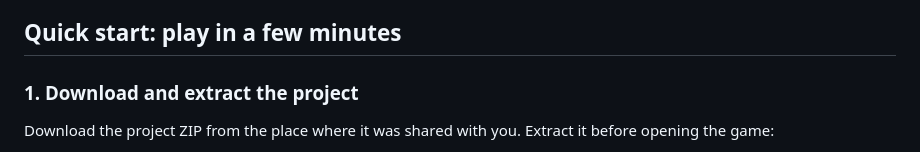
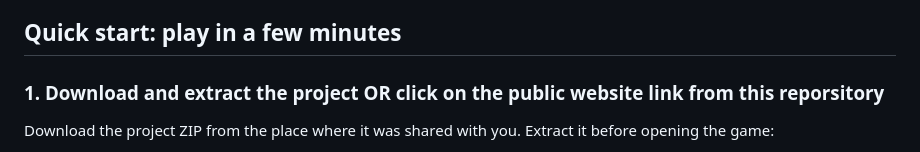
Before and after one commit to requiemdoomed/Dead-Signal-Retro-Terminal-Game, a Markdown page: README.md, the part around the change. Rendered like a GitHub page.

Commit message:
Enhance download instructions in README
Updated instructions for project download to include website link.

```diff
--- a/README.md
+++ b/README.md
@@ -13,7 +13,7 @@ Your job is to investigate the archive, read files, compare timestamps, and deci
 
 ## Quick start: play in a few minutes
 
-### 1. Download and extract the project
+### 1. Download and extract the project OR click on the public website link from this reporsitory
 
 Download the project ZIP from the place where it was shared with you. Extract it before opening the game:
 
```
